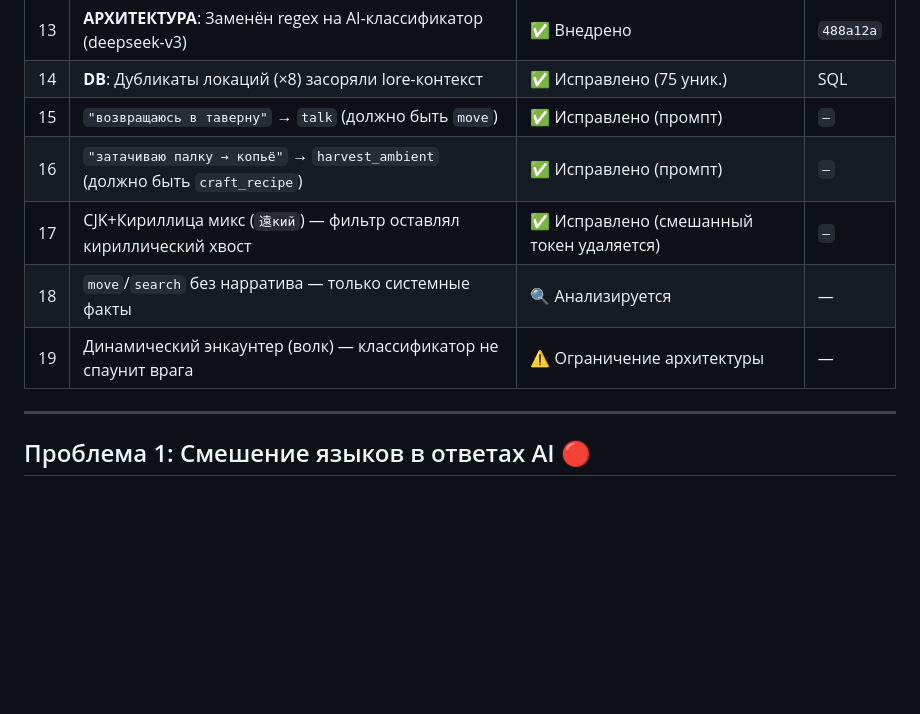
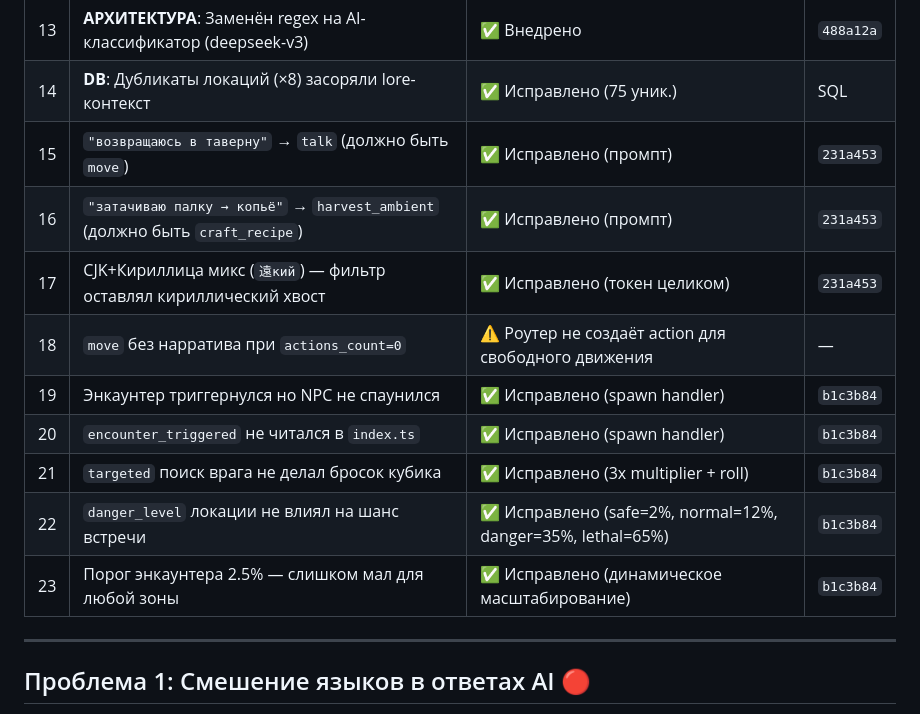
Before and after one commit to Ainz-Oul-Gown/Multi-RP, a Markdown page: AI_QUALITY_FIXES.md, the part around the change. Drawn GitHub-style; blank space fills up the shorter version.

```diff
--- a/AI_QUALITY_FIXES.md
+++ b/AI_QUALITY_FIXES.md
@@ -19,11 +19,15 @@
 | 12 | Опечатка "роши" → "рощи" — AI-галлюцинация | ⚠️ Runtime (не DB) | — |
 | 13 | **АРХИТЕКТУРА**: Заменён regex на AI-классификатор (deepseek-v3) | ✅ Внедрено | `488a12a` |
 | 14 | **DB**: Дубликаты локаций (×8) засоряли lore-контекст | ✅ Исправлено (75 уник.) | SQL |
-| 15 | `"возвращаюсь в таверну"` → `talk` (должно быть `move`) | ✅ Исправлено (промпт) | `—` |
-| 16 | `"затачиваю палку → копьё"` → `harvest_ambient` (должно быть `craft_recipe`) | ✅ Исправлено (промпт) | `—` |
-| 17 | CJK+Кириллица микс (`遠кий`) — фильтр оставлял кириллический хвост | ✅ Исправлено (смешанный токен удаляется) | `—` |
-| 18 | `move`/`search` без нарратива — только системные факты | 🔍 Анализируется | — |
-| 19 | Динамический энкаунтер (волк) — классификатор не спаунит врага | ⚠️ Ограничение архитектуры | — |
+| 15 | `"возвращаюсь в таверну"` → `talk` (должно быть `move`) | ✅ Исправлено (промпт) | `231a453` |
+| 16 | `"затачиваю палку → копьё"` → `harvest_ambient` (должно быть `craft_recipe`) | ✅ Исправлено (промпт) | `231a453` |
+| 17 | CJK+Кириллица микс (`遠кий`) — фильтр оставлял кириллический хвост | ✅ Исправлено (токен целиком) | `231a453` |
+| 18 | `move` без нарратива при `actions_count=0` | ⚠️ Роутер не создаёт action для свободного движения | — |
+| 19 | Энкаунтер триггернулся но NPC не спаунился | ✅ Исправлено (spawn handler) | `b1c3b84` |
+| 20 | `encounter_triggered` не читался в `index.ts` | ✅ Исправлено (spawn handler) | `b1c3b84` |
+| 21 | `targeted` поиск врага не делал бросок кубика | ✅ Исправлено (3x multiplier + roll) | `b1c3b84` |
+| 22 | `danger_level` локации не влиял на шанс встречи | ✅ Исправлено (safe=2%, normal=12%, danger=35%, lethal=65%) | `b1c3b84` |
+| 23 | Порог энкаунтера 2.5% — слишком мал для любой зоны | ✅ Исправлено (динамическое масштабирование) | `b1c3b84` |
 
 
 ---
```
Also changed, not shown: .ai/modules/game_loop.md (+40 -0 lines).
